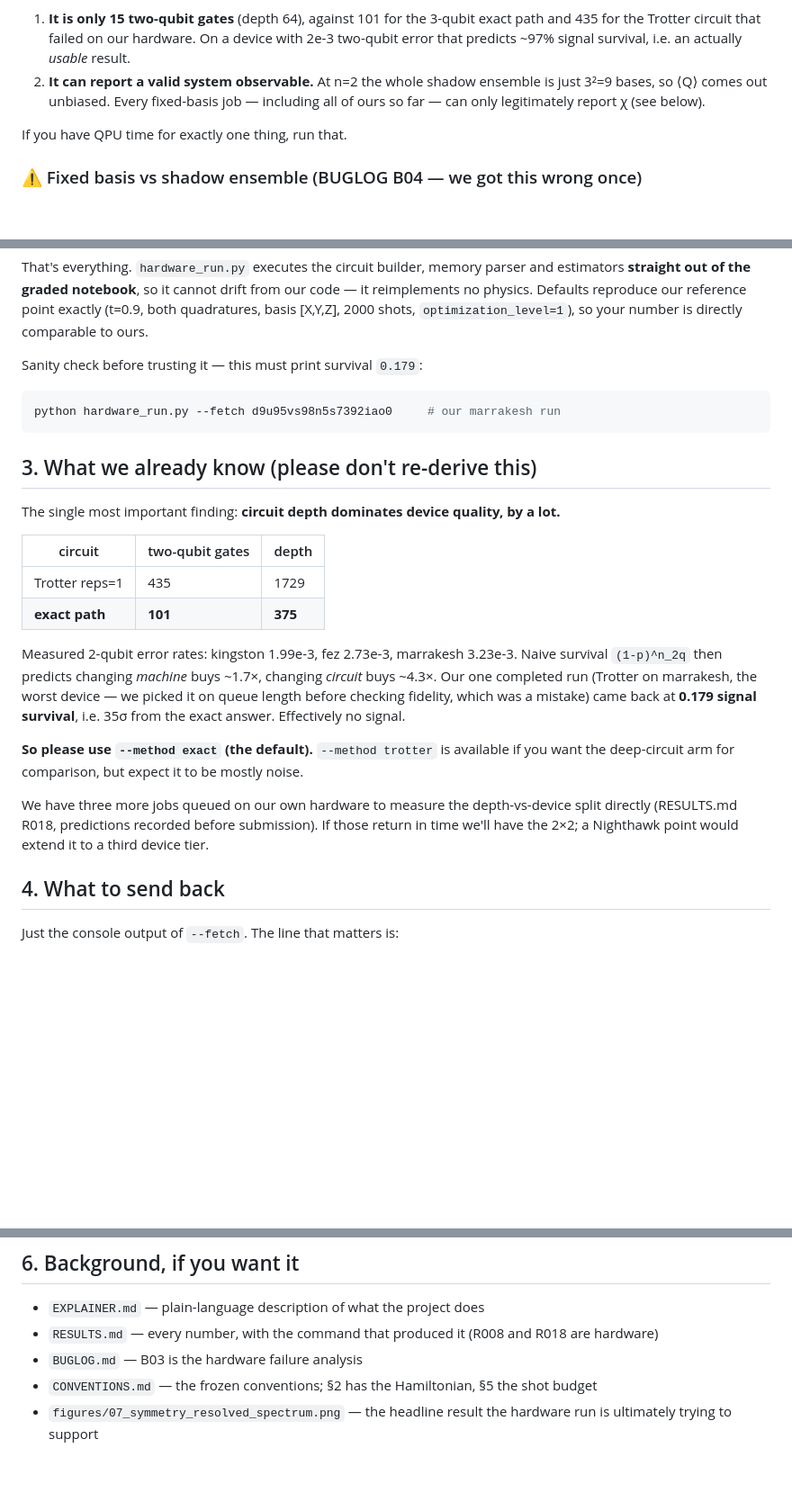
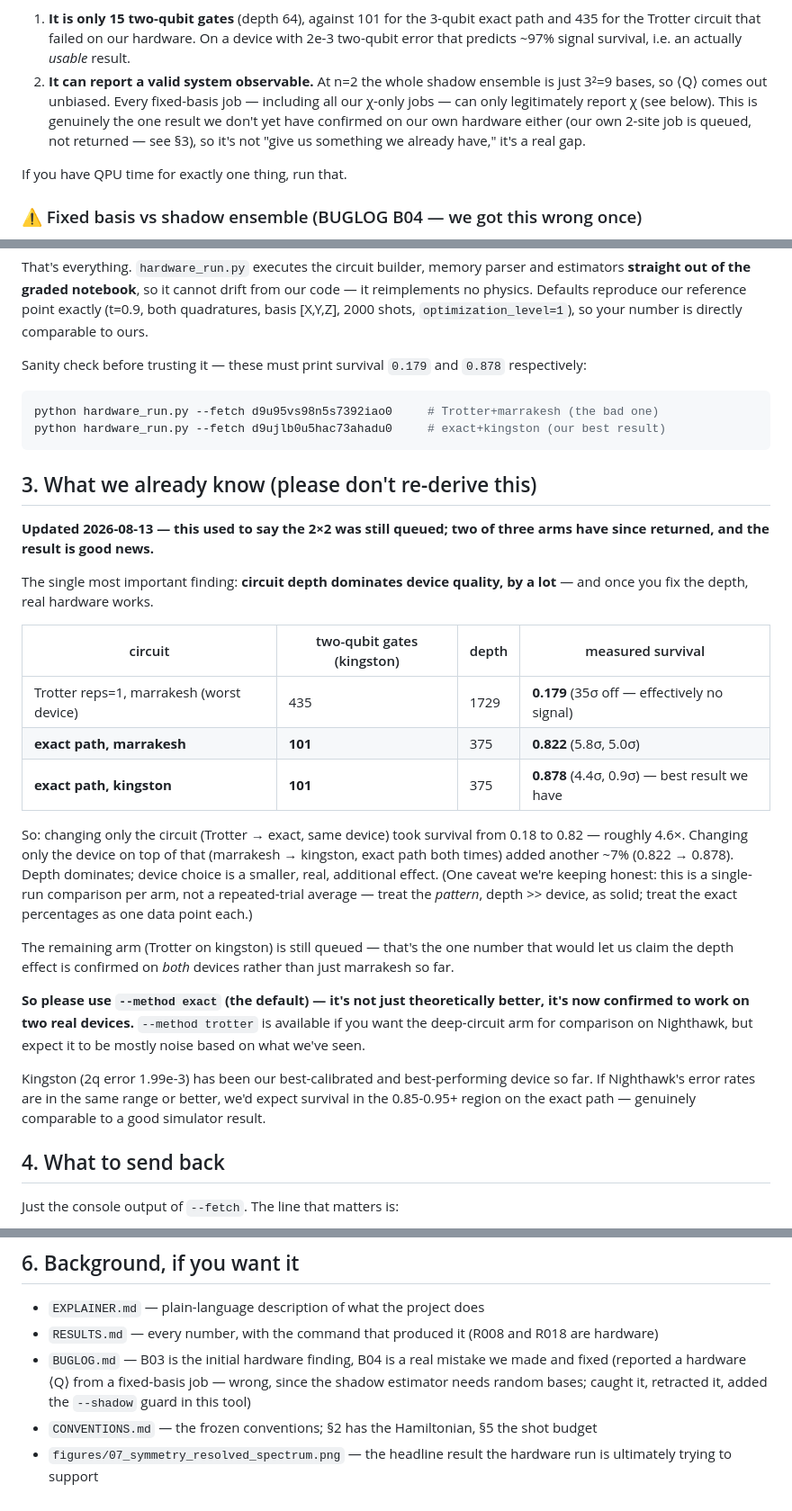
Before and after one commit to mnsh0409/Qiskit-Hackathon-2026, a Markdown page: HANDOVER.md, 3 parts joined by grey strips. Shown at 90% size. Drawn GitHub-style; blank space fills up the shorter version.

Commit message:
C4 audit response: refresh stale hardware narrative in HANDOVER.md/EXPLAINER.md
C4 confirmed both documents predate R018's two returned arms (git dates:
EXPLAINER.md 09:49, HANDOVER.md 11:41; R018's arms returned 12:27 and
14:10) and flagged the risk: EXPLAINER.md is the seed document for
tomorrow's deck, and HANDOVER.md is meant to go to an external colleague.
Both were understating what the project has actually shown on hardware.

EXPLAINER.md §4: was "hardware failed, 18% survival, not a success story."
Now explains WHY it failed (needlessly deep circuit) and what happened
when that was fixed (82%, then 88% on better-calibrated hardware) --
the honest story is "failed on a needlessly deep circuit, worked once
fixed," not just "failed." Added the small-system-size caveat so this
isn't read as a general recipe. Honesty-notes section updated to match
(was still implying only one hardware run existed).

HANDOVER.md §3: was written as if the 2x2 was still fully queued
("if those return in time we'll have the 2x2"). Now shows the actual
returned numbers (0.822 marrakesh, 0.878 kingston, both exact-path) in a
table, states the depth-dominates-device pattern as confirmed rather than
predicted, and adds a second sanity-check job (exact+kingston, must print
0.878) alongside the original bad-result one. Kept the single-run caveat
explicit rather than overselling the two data points as anything more.
Sending this document as it stood before would have caused a collaborator
to duplicate work already done.

````diff
--- a/HANDOVER.md
+++ b/HANDOVER.md
@@ -56,8 +56,10 @@ reasons:
    435 for the Trotter circuit that failed on our hardware. On a device with 2e-3 two-qubit
    error that predicts ~97% signal survival, i.e. an actually *usable* result.
 2. **It can report a valid system observable.** At n=2 the whole shadow ensemble is just
-   3²=9 bases, so ⟨Q⟩ comes out unbiased. Every fixed-basis job — including all of ours so
-   far — can only legitimately report χ (see below).
+   3²=9 bases, so ⟨Q⟩ comes out unbiased. Every fixed-basis job — including all our χ-only
+   jobs — can only legitimately report χ (see below). This is genuinely the one result we
+   don't yet have confirmed on our own hardware either (our own 2-site job is queued, not
+   returned — see §3), so it's not "give us something we already have," it's a real gap.
 
 If you have QPU time for exactly one thing, run that.
 
@@ -79,33 +81,46 @@ reimplements no physics. Defaults reproduce our reference point exactly (t=0.9,
 quadratures, basis [X,Y,Z], 2000 shots, `optimization_level=1`), so your number is directly
 comparable to ours.
 
-Sanity check before trusting it — this must print survival `0.179`:
+Sanity check before trusting it — these must print survival `0.179` and `0.878` respectively:
 
 ```bash
-python hardware_run.py --fetch d9u95vs98n5s7392iao0     # our marrakesh run
+python hardware_run.py --fetch d9u95vs98n5s7392iao0     # Trotter+marrakesh (the bad one)
+python hardware_run.py --fetch d9ujlb0u5hac73ahadu0     # exact+kingston (our best result)
 ```
 
 ## 3. What we already know (please don't re-derive this)
 
-The single most important finding: **circuit depth dominates device quality, by a lot.**
+**Updated 2026-08-13 — this used to say the 2×2 was still queued; two of three arms have
+since returned, and the result is good news.**
 
-| circuit | two-qubit gates | depth |
-|---|---|---|
-| Trotter reps=1 | 435 | 1729 |
-| **exact path** | **101** | **375** |
+The single most important finding: **circuit depth dominates device quality, by a lot** —
+and once you fix the depth, real hardware works.
 
-Measured 2-qubit error rates: kingston 1.99e-3, fez 2.73e-3, marrakesh 3.23e-3. Naive
-survival `(1-p)^n_2q` then predicts changing *machine* buys ~1.7×, changing *circuit* buys
-~4.3×. Our one completed run (Trotter on marrakesh, the worst device — we picked it on queue
-length before checking fidelity, which was a mistake) came back at **0.179 signal survival**,
-i.e. 35σ from the exact answer. Effectively no signal.
+| circuit | two-qubit gates (kingston) | depth | measured survival |
+|---|---|---|---|
+| Trotter reps=1, marrakesh (worst device) | 435 | 1729 | **0.179** (35σ off — effectively no signal) |
+| **exact path, marrakesh** | **101** | 375 | **0.822** (5.8σ, 5.0σ) |
+| **exact path, kingston** | **101** | 375 | **0.878** (4.4σ, 0.9σ) — best result we have |
 
-**So please use `--method exact` (the default).** `--method trotter` is available if you want
-the deep-circuit arm for comparison, but expect it to be mostly noise.
+So: changing only the circuit (Trotter → exact, same device) took survival from 0.18 to
+0.82 — roughly 4.6×. Changing only the device on top of that (marrakesh → kingston, exact
+path both times) added another ~7% (0.822 → 0.878). Depth dominates; device choice is a
+smaller, real, additional effect. (One caveat we're keeping honest: this is a single-run
+comparison per arm, not a repeated-trial average — treat the *pattern*, depth >> device, as
+solid; treat the exact percentages as one data point each.)
 
-We have three more jobs queued on our own hardware to measure the depth-vs-device split
-directly (RESULTS.md R018, predictions recorded before submission). If those return in time
-we'll have the 2×2; a Nighthawk point would extend it to a third device tier.
+The remaining arm (Trotter on kingston) is still queued — that's the one number that would
+let us claim the depth effect is confirmed on *both* devices rather than just marrakesh so
+far.
+
+**So please use `--method exact` (the default) — it's not just theoretically better, it's
+now confirmed to work on two real devices.** `--method trotter` is available if you want the
+deep-circuit arm for comparison on Nighthawk, but expect it to be mostly noise based on what
+we've seen.
+
+Kingston (2q error 1.99e-3) has been our best-calibrated and best-performing device so far.
+If Nighthawk's error rates are in the same range or better, we'd expect survival in the
+0.85-0.95+ region on the exact path — genuinely comparable to a good simulator result.
 
 ## 4. What to send back
 
@@ -136,7 +151,9 @@ Please keep these if you report anything publicly:
 
 - `EXPLAINER.md` — plain-language description of what the project does
 - `RESULTS.md` — every number, with the command that produced it (R008 and R018 are hardware)
-- `BUGLOG.md` — B03 is the hardware failure analysis
+- `BUGLOG.md` — B03 is the initial hardware finding, B04 is a real mistake we made and fixed
+  (reported a hardware ⟨Q⟩ from a fixed-basis job — wrong, since the shadow estimator needs
+  random bases; caught it, retracted it, added the `--shadow` guard in this tool)
 - `CONVENTIONS.md` — the frozen conventions; §2 has the Hamiltonian, §5 the shot budget
 - `figures/07_symmetry_resolved_spectrum.png` — the headline result the hardware run is
   ultimately trying to support
````
Also changed, not shown: EXPLAINER.md (+26 -9 lines).
